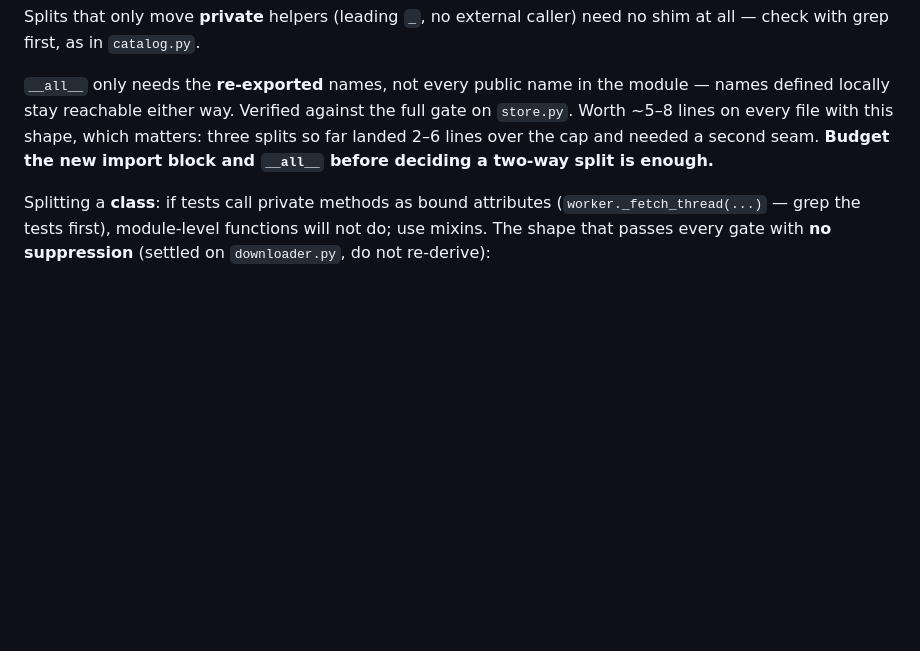
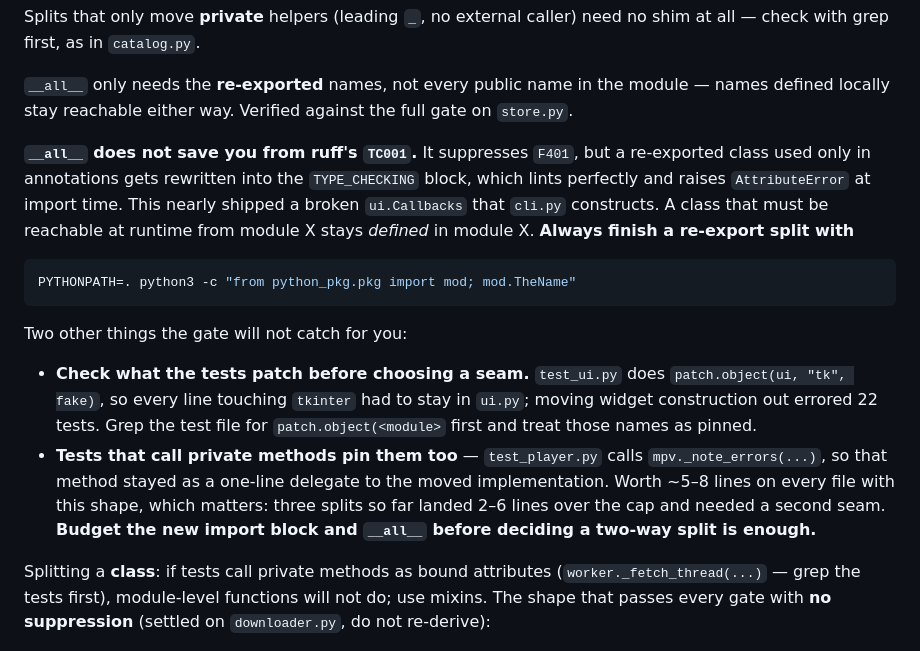
Before and after one commit to kuhyx/testsAndMisc, a Markdown page: refactor_claude_todo_resume.md, the part around the change. Rendered like a GitHub page; blank space fills up the shorter version.

Commit message:
Record the TC001 re-export trap and the test-patch pinning rule
Both cost a full revert cycle in the wsg_grabber work:

- ruff TC001 rewrites a re-exported annotation-only class into the
  TYPE_CHECKING block. __all__ does not stop it. Lints clean, AttributeError
  at import. Always finish a re-export split by resolving the name in a real
  interpreter.
- Whatever the tests patch (patch.object(ui, "tk", ...)) or call directly
  (mpv._note_errors) is pinned to its module and cannot move.

Co-Authored-By: Claude Opus 5 (1M context) <noreply@anthropic.com>
Claude-Session: https://claude.ai/code/session_011w2Pj4Ek3ZNMQVYcFHgXDY

````diff
--- a/refactor_claude_todo_resume.md
+++ b/refactor_claude_todo_resume.md
@@ -93,10 +93,31 @@ need no shim at all — check with grep first, as in `catalog.py`.
 
 `__all__` only needs the **re-exported** names, not every public name in the
 module — names defined locally stay reachable either way. Verified against the
-full gate on `store.py`. Worth ~5–8 lines on every file with this shape, which
-matters: three splits so far landed 2–6 lines over the cap and needed a second
-seam. **Budget the new import block and `__all__` before deciding a two-way
-split is enough.**
+full gate on `store.py`.
+
+**`__all__` does not save you from ruff's `TC001`.** It suppresses `F401`, but
+a re-exported class used only in annotations gets rewritten into the
+`TYPE_CHECKING` block, which lints perfectly and raises `AttributeError` at
+import time. This nearly shipped a broken `ui.Callbacks` that `cli.py`
+constructs. A class that must be reachable at runtime from module X stays
+_defined_ in module X. **Always finish a re-export split with**
+
+```bash
+PYTHONPATH=. python3 -c "from python_pkg.pkg import mod; mod.TheName"
+```
+
+Two other things the gate will not catch for you:
+
+- **Check what the tests patch before choosing a seam.** `test_ui.py` does
+  `patch.object(ui, "tk", fake)`, so every line touching `tkinter` had to stay
+  in `ui.py`; moving widget construction out errored 22 tests. Grep the test
+  file for `patch.object(<module>` first and treat those names as pinned.
+- **Tests that call private methods pin them too** — `test_player.py` calls
+  `mpv._note_errors(...)`, so that method stayed as a one-line delegate to the
+  moved implementation. Worth ~5–8 lines on every file with this shape, which
+  matters: three splits so far landed 2–6 lines over the cap and needed a second
+  seam. **Budget the new import block and `__all__` before deciding a two-way
+  split is enough.**
 
 Splitting a **class**: if tests call private methods as bound attributes
 (`worker._fetch_thread(...)` — grep the tests first), module-level functions
````
